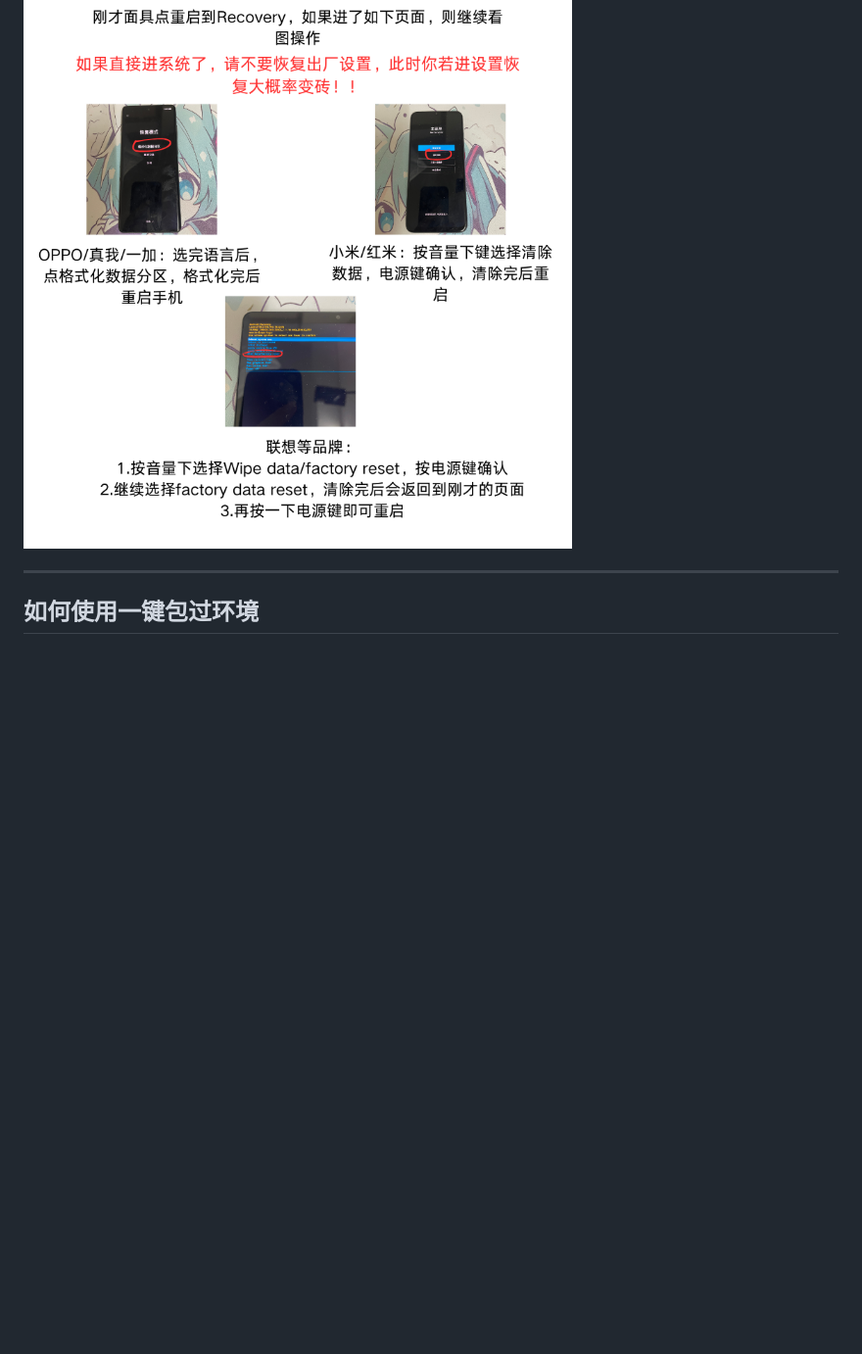
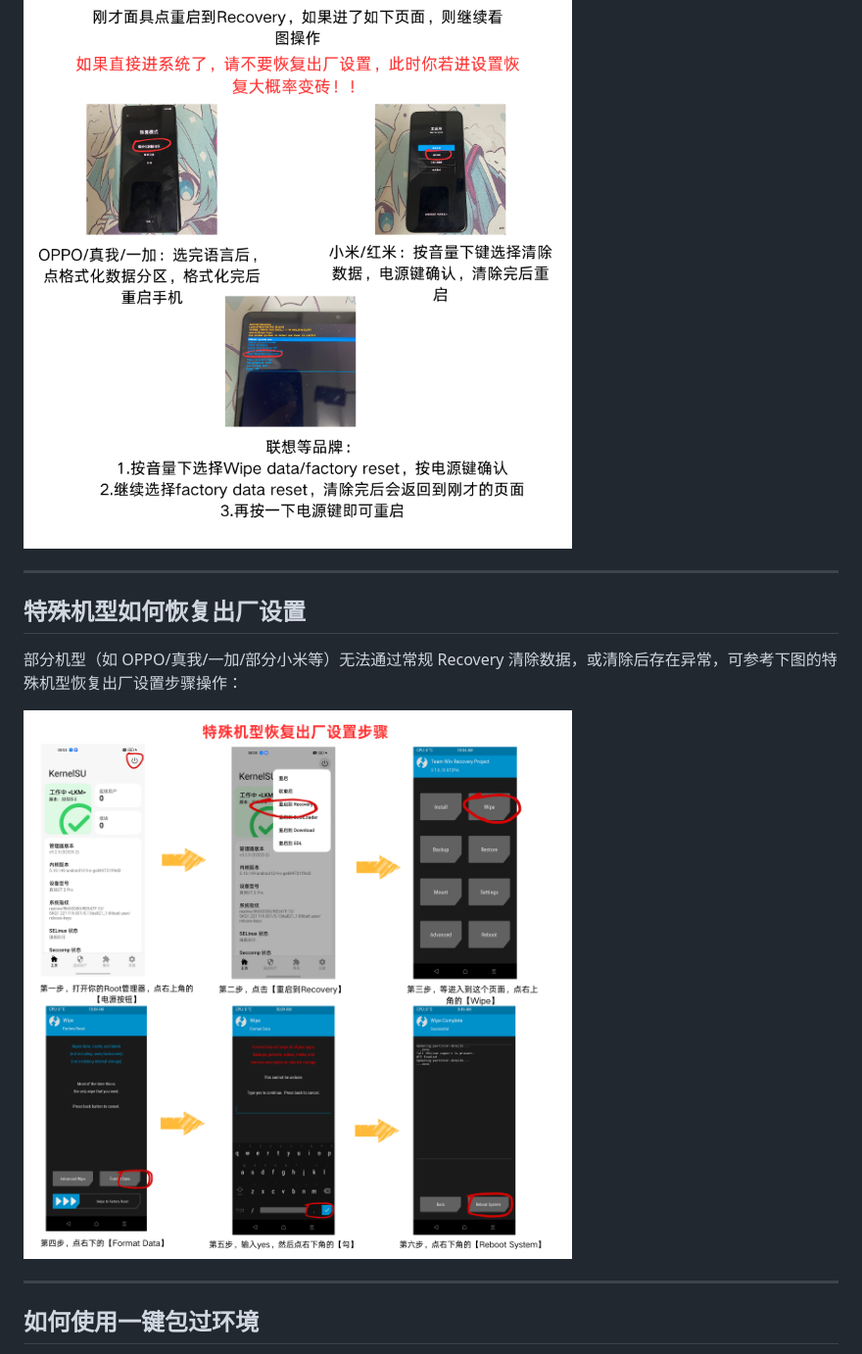
Before and after one commit to whisper4u/ahuadoc, a Markdown page: README.md, the part around the change. Shown at 98% size. GitHub-like rendering; blank space fills up the shorter version.

Commit message:
gt2p rec

```diff
--- a/README.md
+++ b/README.md
@@ -48,6 +48,14 @@
 <img src="./img/rec/重启到rec.png" loading="lazy">
 
 <img src="./img/rec/rec清除数据.png" loading="lazy">
+
+---
+
+## 特殊机型如何恢复出厂设置
+
+部分机型（如 OPPO/真我/一加/部分小米等）无法通过常规 Recovery 清除数据，或清除后存在异常，可参考下图的特殊机型恢复出厂设置步骤操作：
+
+<img src="./img/rec/特殊机型恢复出厂设置步骤.png" loading="lazy">
 
 ---
 
```
